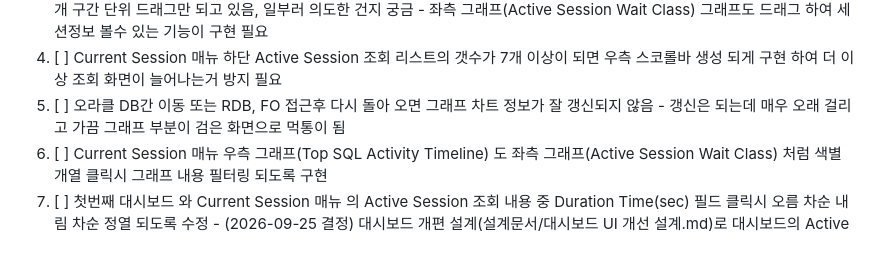
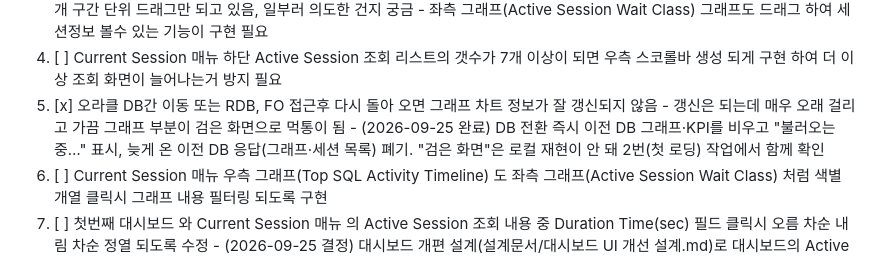
Before and after one commit to Alex-Youn/DBAgent-Java, a Markdown page: 설계문서/수정필요 및 검토 내역_체크리스트.md, the part around the change. Drawn GitHub-style.

```diff
--- a/설계문서/수정필요 및 검토 내역_체크리스트.md
+++ b/설계문서/수정필요 및 검토 내역_체크리스트.md
@@ -17,8 +17,9 @@
     - 현재 색 별로 정교하게 드래그가 되는게 아니라 세로로 길개 구간 단위 드래그만 되고 있음, 일부러 의도한 건지 궁금
     - 좌측 그래프(Active Session Wait Class) 그래프도 드래그 하여 세션정보 볼수 있는 기능이 구현 필요
   4. [ ] Current Session 매뉴 하단 Active Session 조회 리스트의 갯수가 7개 이상이 되면 우측 스코롤바 생성 되게 구현 하여 더 이상 조회 화면이 늘어나는거 방지 필요
-  5. [ ] 오라클 DB간 이동 또는 RDB, FO 접근후 다시 돌아 오면 그래프 차트 정보가 잘 갱신되지 않음
+  5. [x] 오라클 DB간 이동 또는 RDB, FO 접근후 다시 돌아 오면 그래프 차트 정보가 잘 갱신되지 않음
     - 갱신은 되는데 매우 오래 걸리고 가끔 그래프 부분이 검은 화면으로 먹통이 됨
+    - (2026-09-25 완료) DB 전환 즉시 이전 DB 그래프·KPI를 비우고 "불러오는 중…" 표시, 늦게 온 이전 DB 응답(그래프·세션 목록) 폐기. "검은 화면"은 로컬 재현이 안 돼 2번(첫 로딩) 작업에서 함께 확인
   6. [ ] Current Session 매뉴 우측 그래프(Top SQL Activity Timeline) 도 좌측 그래프(Active Session Wait Class) 처럼 색별 개열 클릭시 그래프 내용 필터링 되도록 구현
   7. [ ] 첫번째 대시보드 와 Current Session 매뉴 의 Active Session 조회 내용 중 Duration Time(sec) 필드 클릭시 오름 차순 내림 차순 정열 되도록 수정
     - (2026-09-25 결정) 대시보드 개편 설계(설계문서/대시보드 UI 개선 설계.md)로 대시보드의 Active Session 목록이 없어지므로 **Current Session 매뉴에만 적용**
```
Also changed, not shown: 설계문서/전체_작업순서_체크리스트.md (+8 -4 lines), 작업정리/작업정리_2026-09-25.md (+7 -0 lines).
